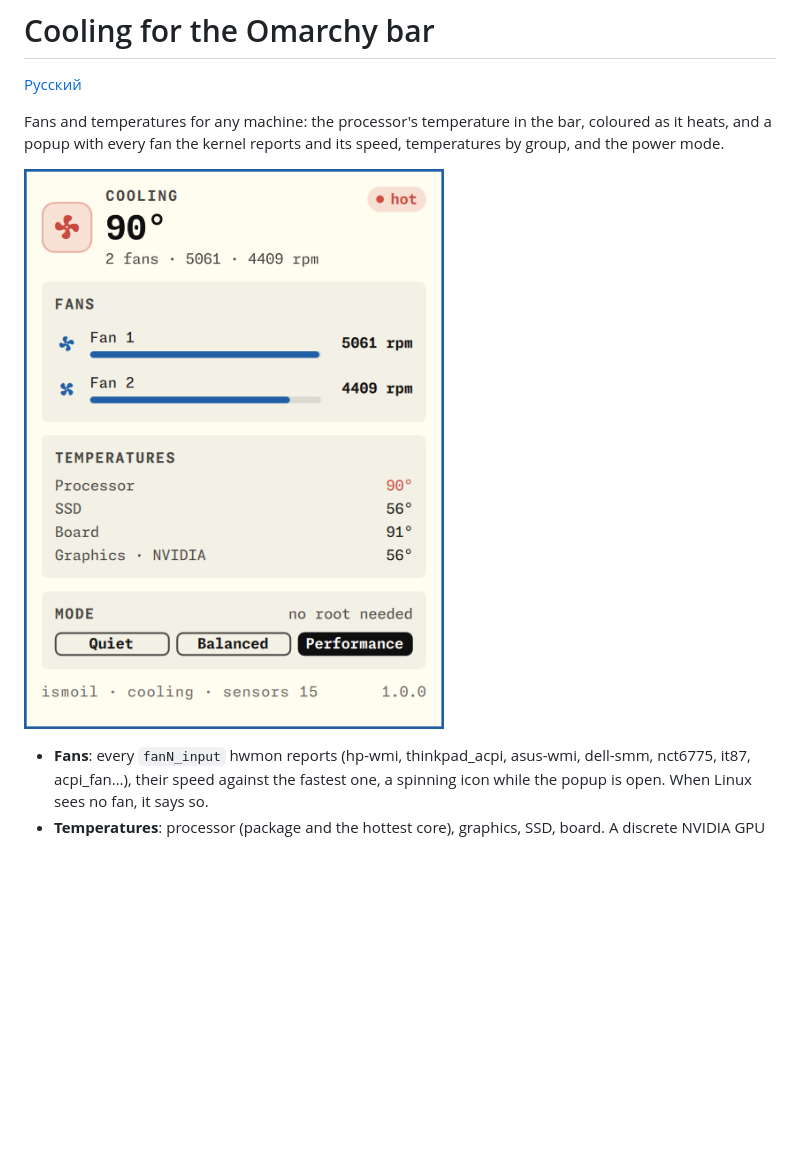
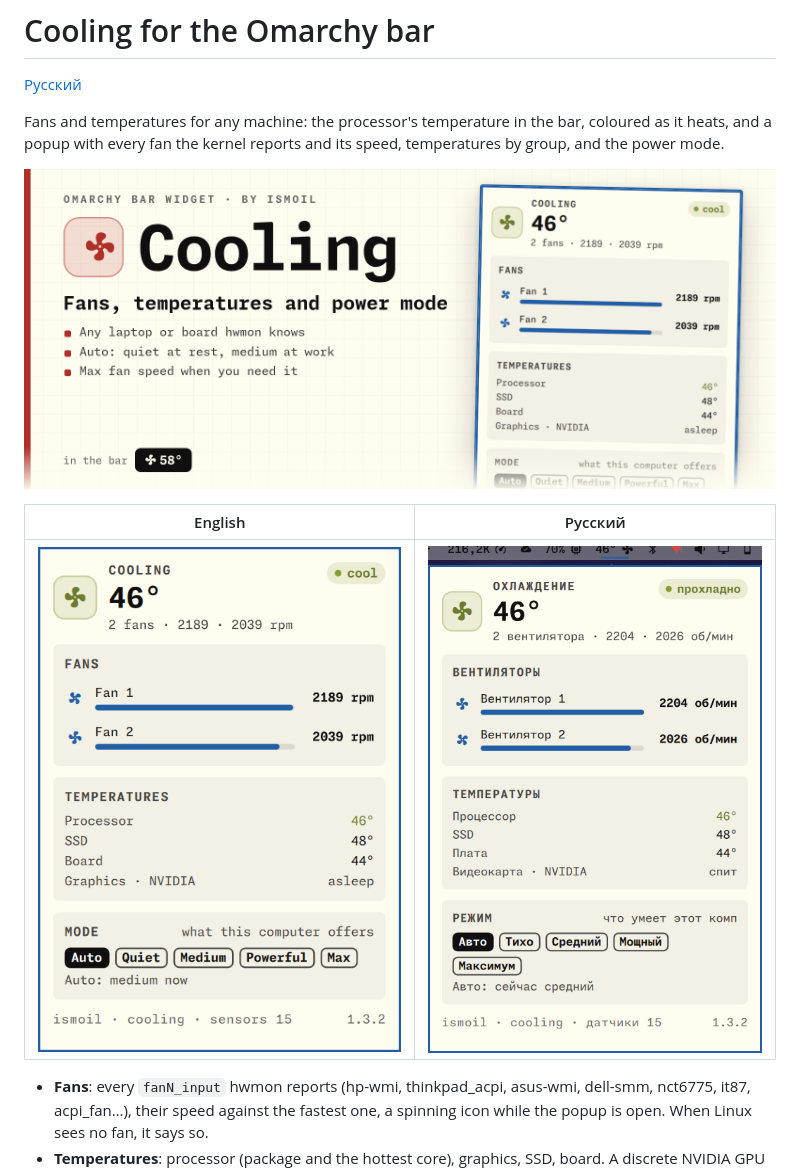
Before and after one commit to ismoil77/omarchy-cooling, a Markdown page: README.md, the part around the change. Rendered like a GitHub page; pictures changed too: docs/preview-en.png, docs/preview-ru.png, preview.png; blank space fills up the shorter version.

Commit message:
Marketplace: landscape banner, shorter description, popup in both languages in the README

```diff
--- a/README.md
+++ b/README.md
@@ -5,7 +5,11 @@
 Fans and temperatures for any machine: the processor's temperature in the bar, coloured as it heats,
 and a popup with every fan the kernel reports and its speed, temperatures by group, and the power mode.
 
-![preview](preview.png)
+![Cooling](preview.png)
+
+| English | Русский |
+|---|---|
+| ![the popup](docs/preview-en.png) | ![окно](docs/preview-ru.png) |
 
 - **Fans**: every `fanN_input` hwmon reports (hp-wmi, thinkpad_acpi, asus-wmi, dell-smm, nct6775,
   it87, acpi_fan…), their speed against the fastest one, a spinning icon while the popup is open.
```
Also changed, not shown: CHANGELOG.md (+6 -0 lines), 1 other file.
